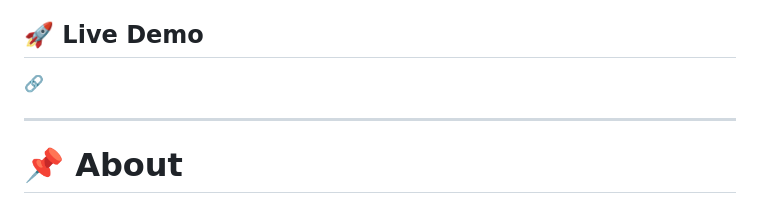
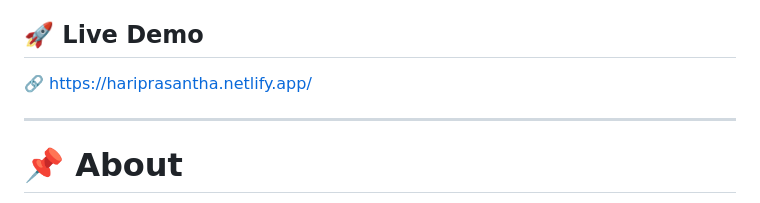
Before and after one commit to Hariprasanth8830/Modern-Portfolio, a Markdown page: README.md, the part around the change. Rendered like a GitHub page.

Commit message:
Update live demo link in README
Updated the live demo link in the README.

```diff
--- a/README.md
+++ b/README.md
@@ -4,7 +4,7 @@ Welcome to my personal portfolio website! This portfolio showcases my skills, pr
 
 ## 🚀 Live Demo
 
-🔗
+🔗 https://hariprasantha.netlify.app/
 
 ---
 
```
